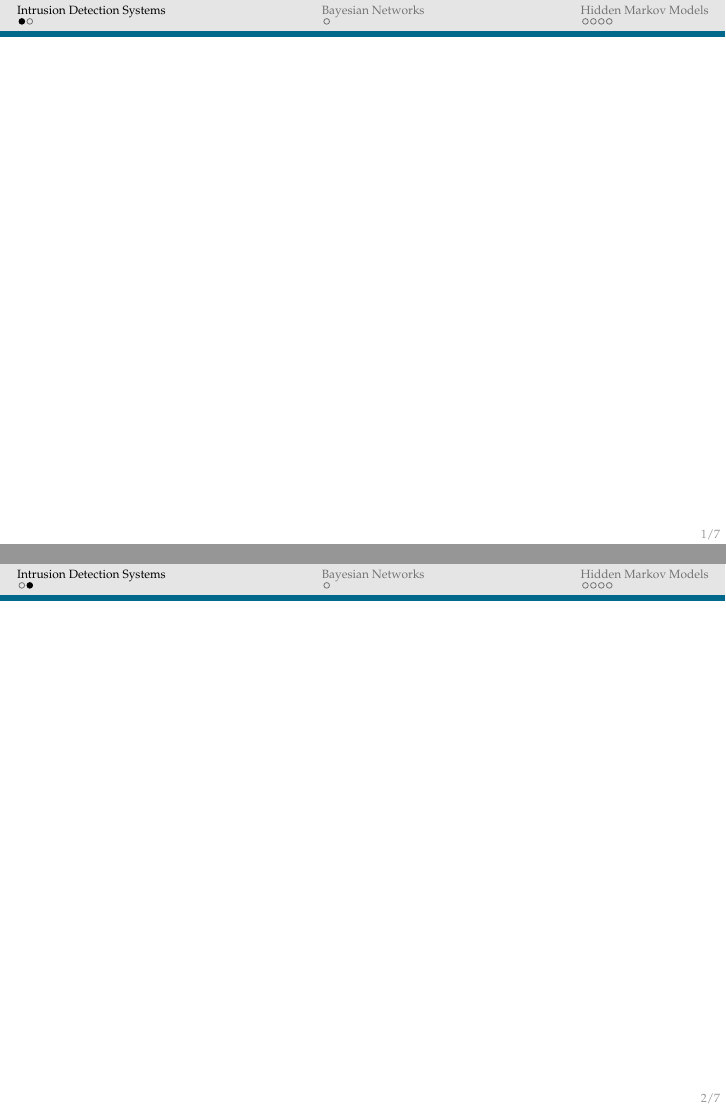
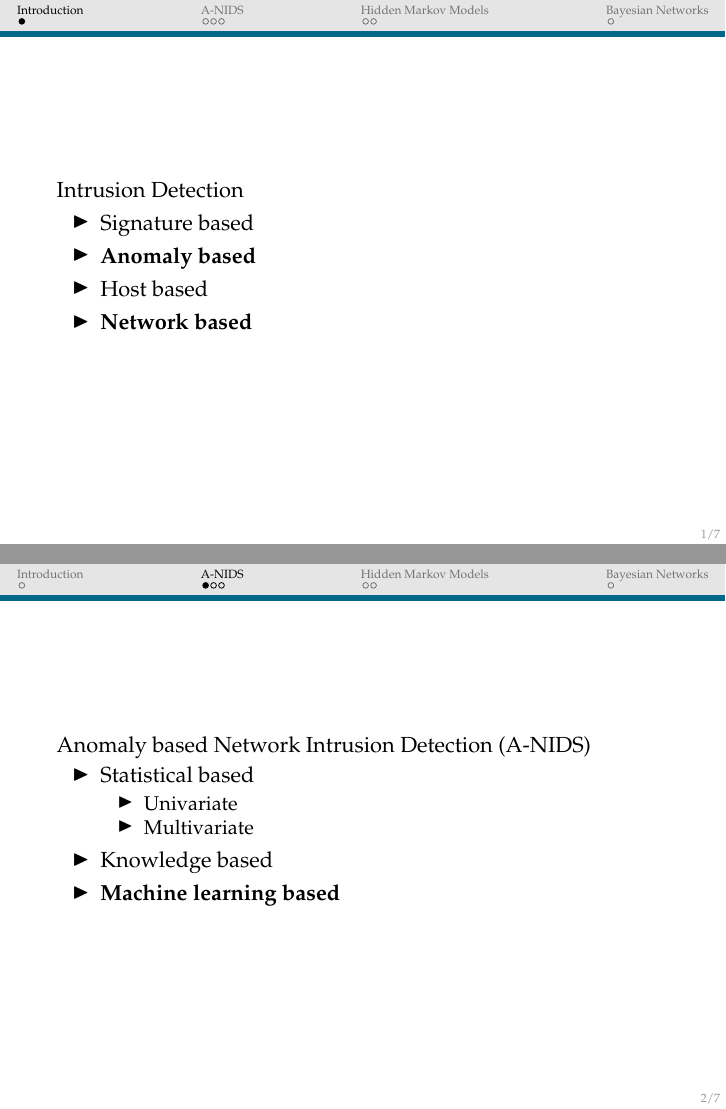
Before and after one commit to cyborbob/aDS, LaTeX slides (presentation/presentation.tex, which reads presentation/content/IDS.tex, presentation/content/Introduction.tex, presentation/content/hmms.tex): pages 1 and 2 of 7, joined at a grey line. Compiled offline with pdfLaTeX.

Commit message:
tilføjet fil, figur, slides, etc

```diff
--- a/presentation/content/IDS.tex
+++ b/presentation/content/IDS.tex
@@ -1,16 +1,36 @@
-\section{Intrusion Detection Systems}
+\section{A-NIDS}
+
+\begin{frame}
+Anomaly based Network Intrusion Detection (A-NIDS)
+\begin{itemize}
+	\item Statistical based
+		\begin{itemize}
+			\item Univariate
+			\item Multivariate
+		\end{itemize}
+	\item Knowledge based
+	\item \textbf{Machine learning based}
+\end{itemize}
+\end{frame}
 
 
-\subsection{Host Based}
 \begin{frame}
+Machine Learning
+\begin{itemize}
+	\item Bayesian networks
+	\item \textbf{Markov models}
+	\item Neural networks
+	\item Fuzzy logic
+	\item Genetic algorithm
+	\item Etc.
+\end{itemize}
+\end{frame}
 
 
-
+\begin{frame}
+Exploiting Communication Regularities
+\begin{itemize}
+	\item Learn the normal sequences of messages on a network
+	\item Build a model describing these sequences
+\end{itemize}
 \end{frame}
-
-\subsection{Network Based}
-\begin{frame}
-
-
-
-\end{frame}
--- a/presentation/content/Introduction.tex
+++ b/presentation/content/Introduction.tex
@@ -0,0 +1,12 @@
+\section{Introduction}
+\begin{frame}
+
+Intrusion Detection
+\begin{itemize}
+	\item Signature based
+	\item \textbf{Anomaly based}
+	\item Host based
+	\item \textbf{Network based}
+\end{itemize}
+
+\end{frame}
--- a/presentation/content/hmms.tex
+++ b/presentation/content/hmms.tex
@@ -1,30 +1,17 @@
 \section{Hidden Markov Models}
 
-\subsection{The Model}
 \begin{frame}
-
-
-
-\end{frame}
-
-\subsection{Likelihood of the Model}
-\begin{frame}
-
-
-
+Hidden Markov Model
+\begin{figure}
+\centering
+	\includegraphics[scale=0.28]{./content/hmm}
+	\caption{PAutomaC: a PFA/HMM Learning Competition, Sicco Verwer et al., 2012}
+\end{figure}
 \end{frame}
 
 
-\subsection{Evaluating paths through the Model}
 \begin{frame}
-
-
-
+\begin{figure}
+	\includegraphics[scale=0.15]{./content/hmm}
+\end{figure}
 \end{frame}
-
-\subsection{Reestimation of the Model given new Data}
-\begin{frame}
-
-
-
-\end{frame}
```
Also changed, not shown: presentation/content/Baumwelch.tex (added, +8 -0 lines), presentation/presentation.tex (+1 -1 lines), presentation/content/hmm.png (added), presentation/presentation.pdf (deleted).
